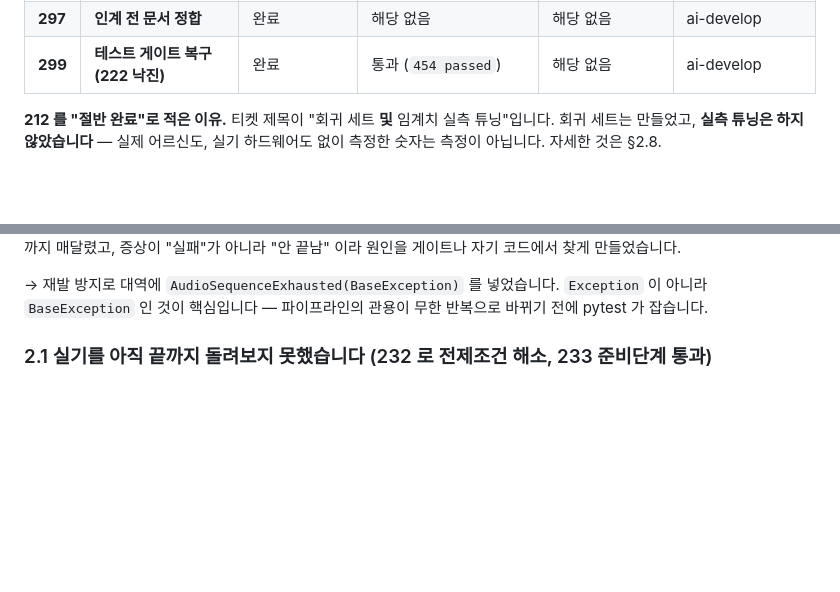
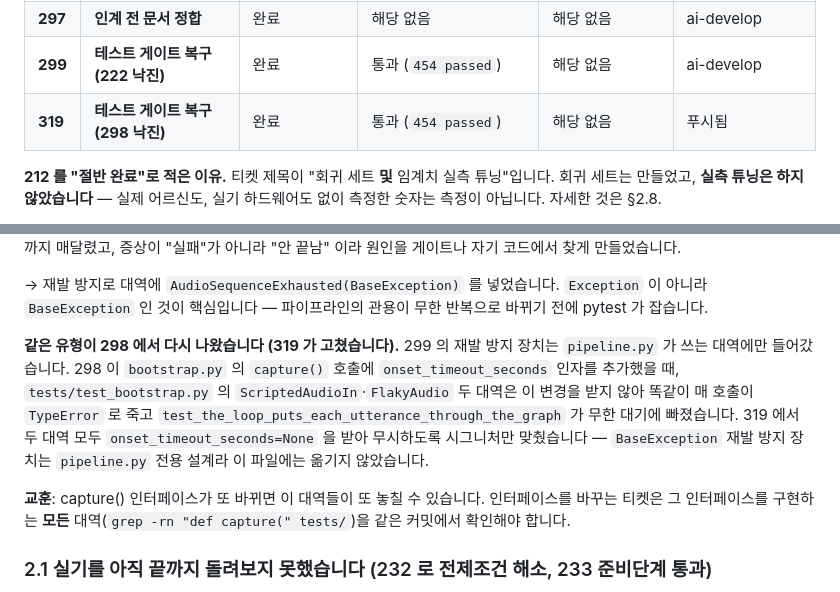
Before and after one commit to bomi-aiot/BOMI, a Markdown page: docs/carebot/PROGRESS.md, 2 parts joined by grey strips. GitHub-like rendering; blank space fills up the shorter version.

Commit message:
[AI](test) S15P11E102-319 298 낙진을 고친다 — test_bootstrap.py 가 끝나지 않던 것
299 가 고쳤던 것과 같은 유형의 버그. bootstrap.py:452 가
capture(onset_timeout_seconds=...) 로 부르는데, tests/test_bootstrap.py 의
ScriptedAudioIn·FlakyAudio 두 대역이 그 인자를 받지 않아 매 호출이
TypeError 로 죽고, 그 예외를 삼키며 도는 루프가 chunks 를 하나도 소비하지
못한 채 영원히 돌았다.

두 대역 모두 onset_timeout_seconds=None 을 받아 무시하도록 시그니처만
맞췄다. 299 의 AudioSequenceExhausted(BaseException) 재발 방지 장치는
pipeline.py 전용 설계라 여기엔 옮기지 않았다.

Co-Authored-By: Claude Sonnet 5 <noreply@anthropic.com>

```diff
--- a/docs/carebot/PROGRESS.md
+++ b/docs/carebot/PROGRESS.md
@@ -48,6 +48,7 @@
 | **296** | **작업 규칙 자동화 커밋** | 완료 | 해당 없음 | 해당 없음 | ai-develop |
 | **297** | **인계 전 문서 정합** | 완료 | 해당 없음 | 해당 없음 | ai-develop |
 | **299** | **테스트 게이트 복구 (222 낙진)** | 완료 | 통과 (`454 passed`) | 해당 없음 | ai-develop |
+| **319** | **테스트 게이트 복구 (298 낙진)** | 완료 | 통과 (`454 passed`) | 해당 없음 | 푸시됨 |
 
 **212 를 "절반 완료"로 적은 이유.** 티켓 제목이 "회귀 세트 **및** 임계치 실측 튜닝"입니다. 회귀 세트는 만들었고, **실측 튜닝은 하지 않았습니다** — 실제 어르신도, 실기 하드웨어도 없이 측정한 숫자는 측정이 아닙니다. 자세한 것은 §2.8.
 
@@ -111,6 +112,19 @@ venv/Scripts/ruff.exe check src tests                           ->  All checks p
 → 재발 방지로 대역에 `AudioSequenceExhausted(BaseException)` 를 넣었습니다.
 `Exception` 이 아니라 `BaseException` 인 것이 핵심입니다 — 파이프라인의 관용이
 무한 반복으로 바뀌기 전에 pytest 가 잡습니다.
+
+**같은 유형이 298 에서 다시 나왔습니다 (319 가 고쳤습니다).** 299 의 재발 방지 장치는
+`pipeline.py` 가 쓰는 대역에만 들어갔습니다. 298 이 `bootstrap.py` 의 `capture()` 호출에
+`onset_timeout_seconds` 인자를 추가했을 때, `tests/test_bootstrap.py` 의
+`ScriptedAudioIn`·`FlakyAudio` 두 대역은 이 변경을 받지 않아 똑같이 매 호출이
+`TypeError` 로 죽고 `test_the_loop_puts_each_utterance_through_the_graph` 가 무한
+대기에 빠졌습니다. 319 에서 두 대역 모두 `onset_timeout_seconds=None` 을 받아
+무시하도록 시그니처만 맞췄습니다 — `BaseException` 재발 방지 장치는 `pipeline.py`
+전용 설계라 이 파일에는 옮기지 않았습니다.
+
+**교훈**: capture() 인터페이스가 또 바뀌면 이 대역들이 또 놓칠 수 있습니다. 인터페이스를
+바꾸는 티켓은 그 인터페이스를 구현하는 **모든** 대역(`grep -rn "def capture(" tests/`)을
+같은 커밋에서 확인해야 합니다.
 
 ### 2.1 실기를 아직 끝까지 돌려보지 못했습니다 (232 로 전제조건 해소, 233 준비단계 통과)
 
```
